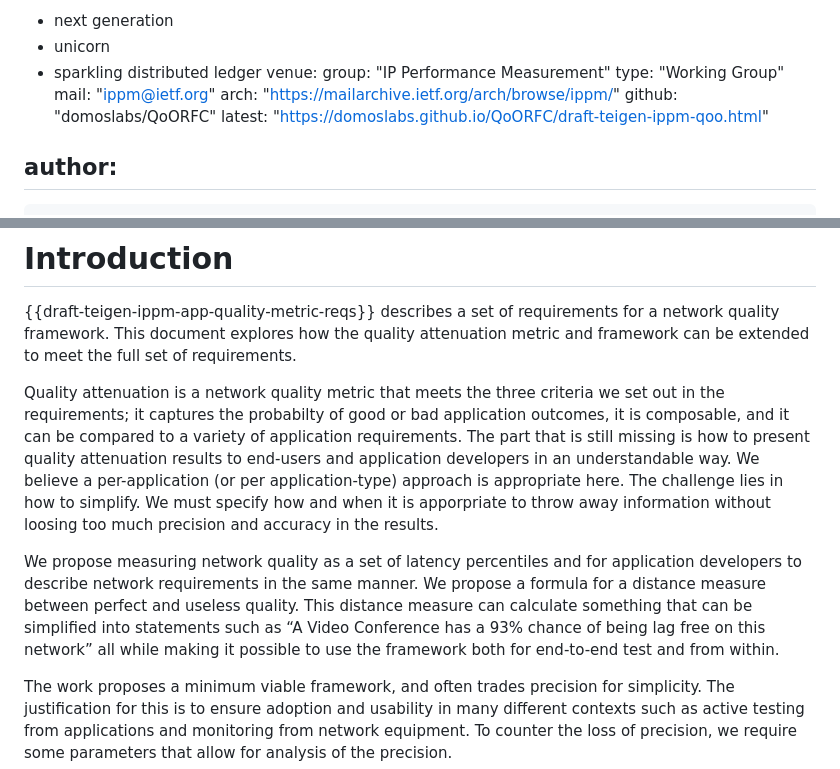
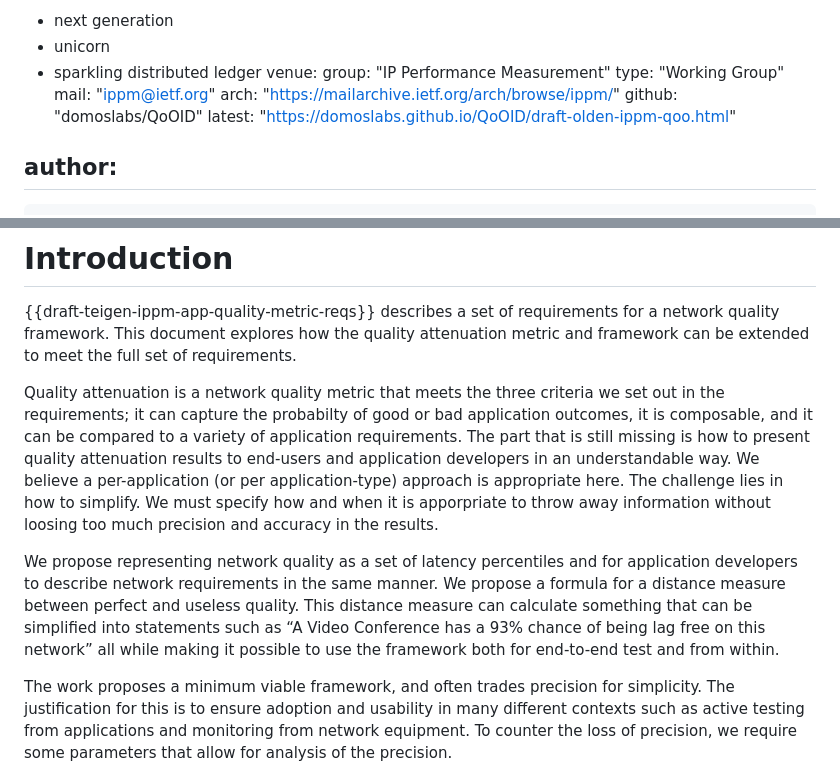
Before and after one commit to hawkinsw/QoOID, a Markdown page: draft-olden-ippm-qoo.md, 2 parts joined by grey strips. Rendered like a GitHub page.

Commit message:
Fixed some links in the metadata

```diff
--- a/draft-olden-ippm-qoo.md
+++ b/draft-olden-ippm-qoo.md
@@ -20,8 +20,8 @@ venue:
   type: "Working Group"
   mail: "ippm@ietf.org"
   arch: "https://mailarchive.ietf.org/arch/browse/ippm/"
-  github: "domoslabs/QoORFC"
-  latest: "https://domoslabs.github.io/QoORFC/draft-teigen-ippm-qoo.html"
+  github: "domoslabs/QoOID"
+  latest: "https://domoslabs.github.io/QoOID/draft-olden-ippm-qoo.html"
 
 author:
  -
@@ -87,9 +87,9 @@ The framework proposes a way of sampling network quality, setting network qualit
 # Introduction
 {{draft-teigen-ippm-app-quality-metric-reqs}} describes a set of requirements for a network quality framework. This document explores how the quality attenuation metric and framework can be extended to meet the full set of requirements.
 
-Quality attenuation is a network quality metric that meets the three criteria we set out in the requirements; it captures the probabilty of good or bad application outcomes, it is composable, and it can be compared to a variety of application requirements. The part that is still missing is how to present quality attenuation results to end-users and application developers in an understandable way. We believe a per-application (or per application-type) approach is appropriate here. The challenge lies in how to simplify. We must specify how and when it is apporpriate to throw away information without loosing too much precision and accuracy in the results.
+Quality attenuation is a network quality metric that meets the three criteria we set out in the requirements; it can capture the probabilty of good or bad application outcomes, it is composable, and it can be compared to a variety of application requirements. The part that is still missing is how to present quality attenuation results to end-users and application developers in an understandable way. We believe a per-application (or per application-type) approach is appropriate here. The challenge lies in how to simplify. We must specify how and when it is apporpriate to throw away information without loosing too much precision and accuracy in the results.
 
-We propose measuring network quality as a set of latency percentiles and for application developers to describe network requirements in the same manner. We propose a formula for a distance measure between perfect and useless quality. This distance measure can calculate something that can be simplified into statements such as “A Video Conference has a 93% chance of being lag free on this network” all while making it possible to use the framework both for end-to-end test and from within.
+We propose representing network quality as a set of latency percentiles and for application developers to describe network requirements in the same manner. We propose a formula for a distance measure between perfect and useless quality. This distance measure can calculate something that can be simplified into statements such as “A Video Conference has a 93% chance of being lag free on this network” all while making it possible to use the framework both for end-to-end test and from within.
 
 The work proposes a minimum viable framework, and often trades precision for simplicity. The justification for this is to ensure adoption and usability in many different contexts such as active testing from applications and monitoring from network equipment. To counter the loss of precision, we require some parameters that allow for analysis of the precision.
 
```
Also changed, not shown: other parts of draft-olden-ippm-qoo.md (+1 -1 lines).
